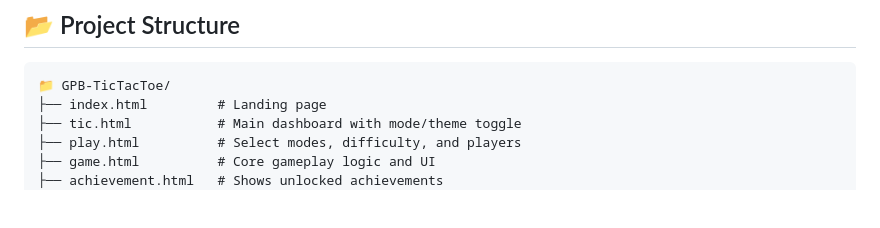
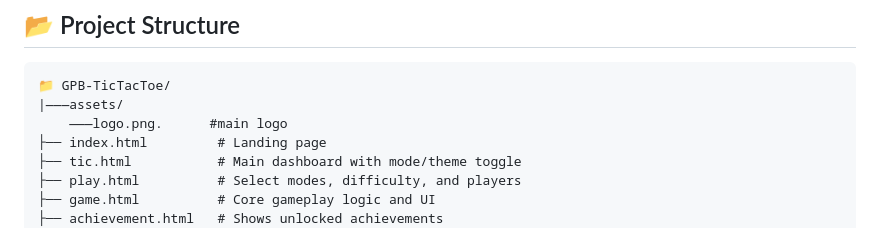
Before and after one commit to Gyanankur23/GPB-Tic-Tac-Toe, a Markdown page: README.md, the part around the change. Drawn GitHub-style; blank space fills up the shorter version.

````diff
--- a/README.md
+++ b/README.md
@@ -25,6 +25,8 @@ Welcome to **GPB Tic-Tac-Toe**, a dynamic, theme-rich, and feature-packed web-ba
 
 ```
 📁 GPB-TicTacToe/
+|———assets/
+    ———logo.png.      #main logo
 ├── index.html         # Landing page
 ├── tic.html           # Main dashboard with mode/theme toggle
 ├── play.html          # Select modes, difficulty, and players
````
